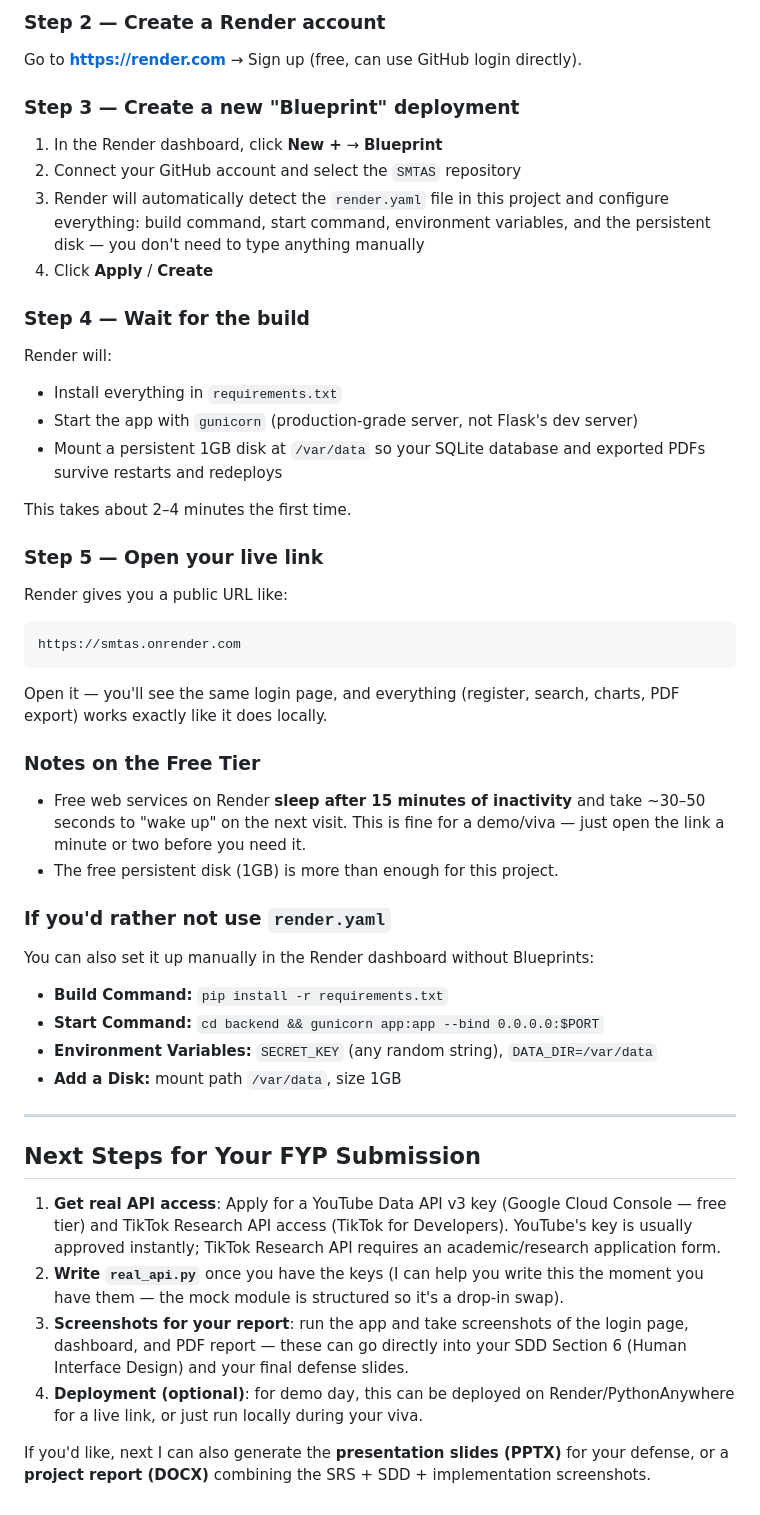
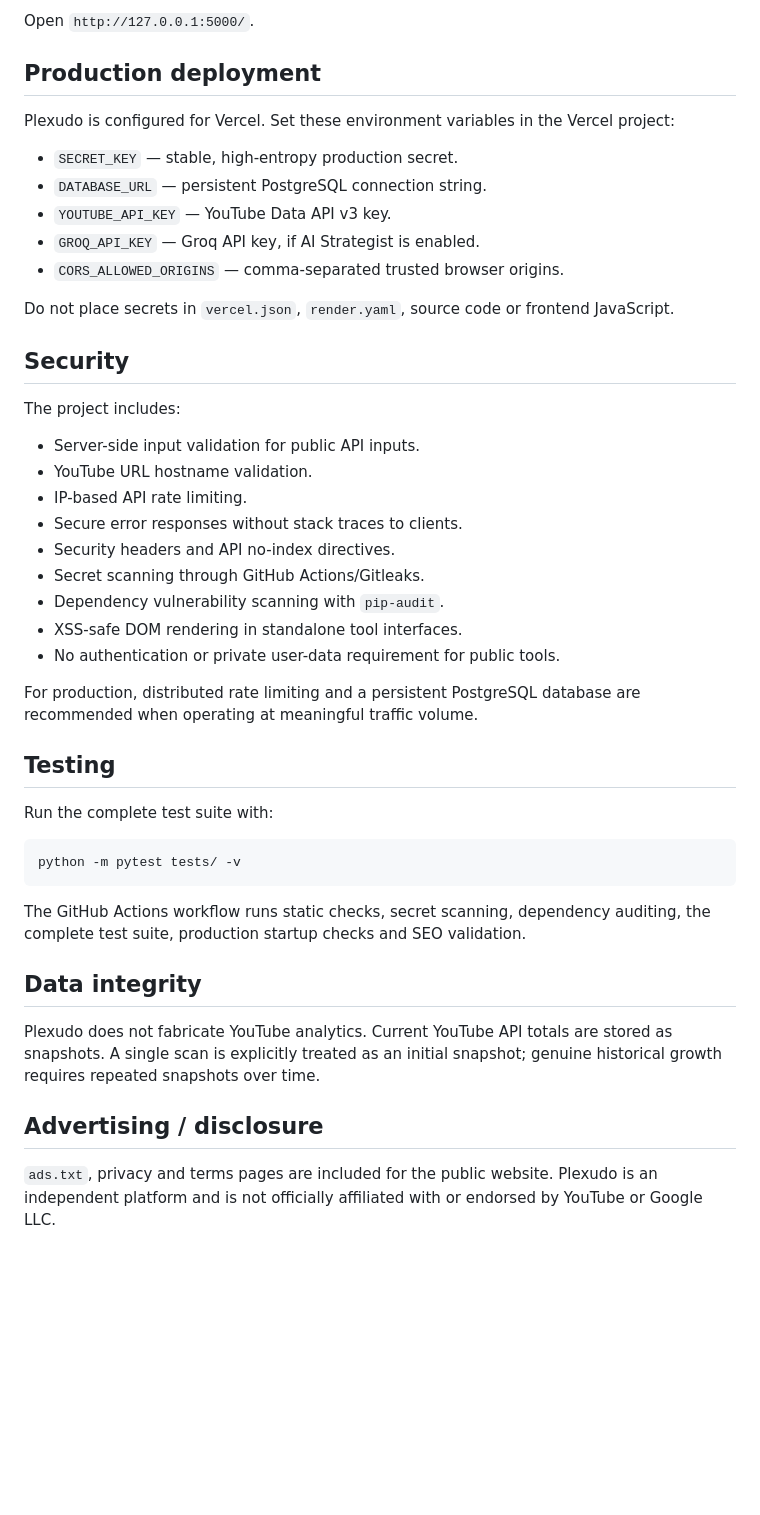
Before and after one commit to advertisingbwp-cmyk/plexodu, a Markdown page: README.md, the part around one of its changes. Drawn GitHub-style; blank space fills up the shorter version.

Commit message:
docs: align README with current Plexudo architecture

````diff
--- a/README.md
+++ b/README.md
@@ -162,62 +87,49 @@ git push -u origin main
 ```
 
-### Step 2 — Create a Render account
-Go to **https://render.com** → Sign up (free, can use GitHub login directly).
+Open `http://127.0.0.1:5000/`.
 
-### Step 3 — Create a new "Blueprint" deployment
-1. In the Render dashboard, click **New +** → **Blueprint**
-2. Connect your GitHub account and select the `SMTAS` repository
-3. Render will automatically detect the `render.yaml` file in this project and
-   configure everything: build command, start command, environment variables,
-   and the persistent disk — you don't need to type anything manually
-4. Click **Apply** / **Create**
+## Production deployment
 
-### Step 4 — Wait for the build
-Render will:
-- Install everything in `requirements.txt`
-- Start the app with `gunicorn` (production-grade server, not Flask's dev server)
-- Mount a persistent 1GB disk at `/var/data` so your SQLite database and
-  exported PDFs survive restarts and redeploys
+Plexudo is configured for Vercel. Set these environment variables in the Vercel project:
 
-This takes about 2–4 minutes the first time.
+- `SECRET_KEY` — stable, high-entropy production secret.
+- `DATABASE_URL` — persistent PostgreSQL connection string.
+- `YOUTUBE_API_KEY` — YouTube Data API v3 key.
+- `GROQ_API_KEY` — Groq API key, if AI Strategist is enabled.
+- `CORS_ALLOWED_ORIGINS` — comma-separated trusted browser origins.
 
-### Step 5 — Open your live link
-Render gives you a public URL like:
+Do not place secrets in `vercel.json`, `render.yaml`, source code or frontend JavaScript.
+
+## Security
+
+The project includes:
+
+- Server-side input validation for public API inputs.
+- YouTube URL hostname validation.
+- IP-based API rate limiting.
+- Secure error responses without stack traces to clients.
+- Security headers and API no-index directives.
+- Secret scanning through GitHub Actions/Gitleaks.
+- Dependency vulnerability scanning with `pip-audit`.
+- XSS-safe DOM rendering in standalone tool interfaces.
+- No authentication or private user-data requirement for public tools.
+
+For production, distributed rate limiting and a persistent PostgreSQL database are recommended when operating at meaningful traffic volume.
+
+## Testing
+
+Run the complete test suite with:
+
+```bash
+python -m pytest tests/ -v
 ```
-https://smtas.onrender.com
-```
-Open it — you'll see the same login page, and everything (register, search,
-charts, PDF export) works exactly like it does locally.
 
-### Notes on the Free Tier
-- Free web services on Render **sleep after 15 minutes of inactivity** and take
-  ~30–50 seconds to "wake up" on the next visit. This is fine for a demo/viva —
-  just open the link a minute or two before you need it.
-- The free persistent disk (1GB) is more than enough for this project.
+The GitHub Actions workflow runs static checks, secret scanning, dependency auditing, the complete test suite, production startup checks and SEO validation.
 
-### If you'd rather not use `render.yaml`
-You can also set it up manually in the Render dashboard without Blueprints:
-- **Build Command:** `pip install -r requirements.txt`
-- **Start Command:** `cd backend && gunicorn app:app --bind 0.0.0.0:$PORT`
-- **Environment Variables:** `SECRET_KEY` (any random string), `DATA_DIR=/var/data`
-- **Add a Disk:** mount path `/var/data`, size 1GB
+## Data integrity
 
----
+Plexudo does not fabricate YouTube analytics. Current YouTube API totals are stored as snapshots. A single scan is explicitly treated as an initial snapshot; genuine historical growth requires repeated snapshots over time.
 
-## Next Steps for Your FYP Submission
+## Advertising / disclosure
 
-1. **Get real API access**: Apply for a YouTube Data API v3 key (Google Cloud Console —
-   free tier) and TikTok Research API access (TikTok for Developers). YouTube's key is
-   usually approved instantly; TikTok Research API requires an academic/research
-   application form.
-2. **Write `real_api.py`** once you have the keys (I can help you write this the moment
-   you have them — the mock module is structured so it's a drop-in swap).
-3. **Screenshots for your report**: run the app and take screenshots of the login page,
-   dashboard, and PDF report — these can go directly into your SDD Section 6 (Human
-   Interface Design) and your final defense slides.
-4. **Deployment (optional)**: for demo day, this can be deployed on Render/PythonAnywhere
-   for a live link, or just run locally during your viva.
-
-If you'd like, next I can also generate the **presentation slides (PPTX)** for your
-defense, or a **project report (DOCX)** combining the SRS + SDD + implementation
-screenshots.
+`ads.txt`, privacy and terms pages are included for the public website. Plexudo is an independent platform and is not officially affiliated with or endorsed by YouTube or Google LLC.
````
Also changed, not shown: other parts of README.md (+62 -137 lines).
